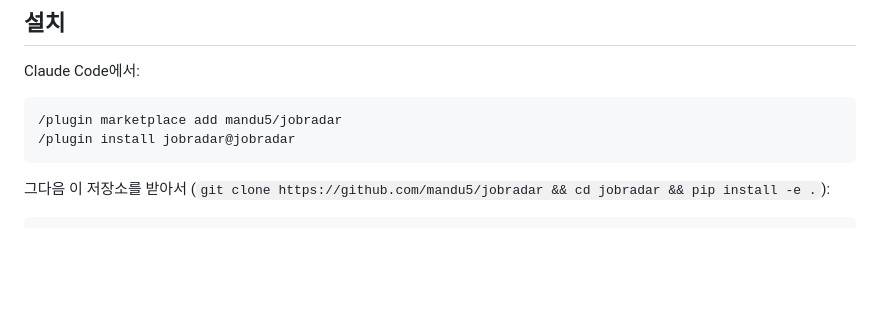
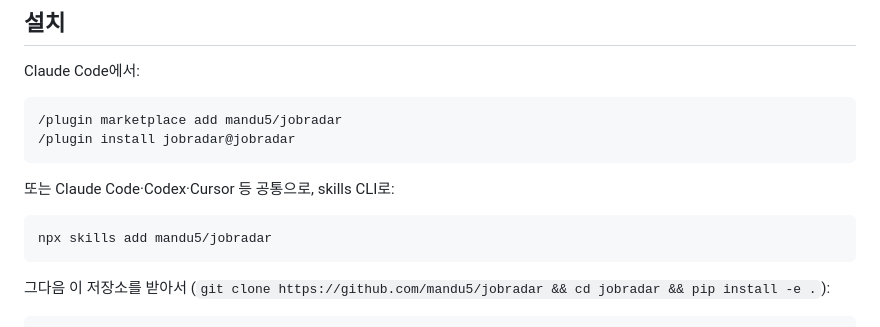
Before and after one commit to mandu5/jobradar, a Markdown page: README.ko.md, the part around the change. Rendered like a GitHub page; blank space fills up the shorter version.

````diff
--- a/README.ko.md
+++ b/README.ko.md
@@ -14,6 +14,12 @@ Claude Code에서:
 ```
 /plugin marketplace add mandu5/jobradar
 /plugin install jobradar@jobradar
+```
+
+또는 Claude Code·Codex·Cursor 등 공통으로, skills CLI로:
+
+```
+npx skills add mandu5/jobradar
 ```
 
 그다음 이 저장소를 받아서 (`git clone https://github.com/mandu5/jobradar && cd jobradar && pip install -e .`):
````
Also changed, not shown: README.md (+6 -0 lines).
